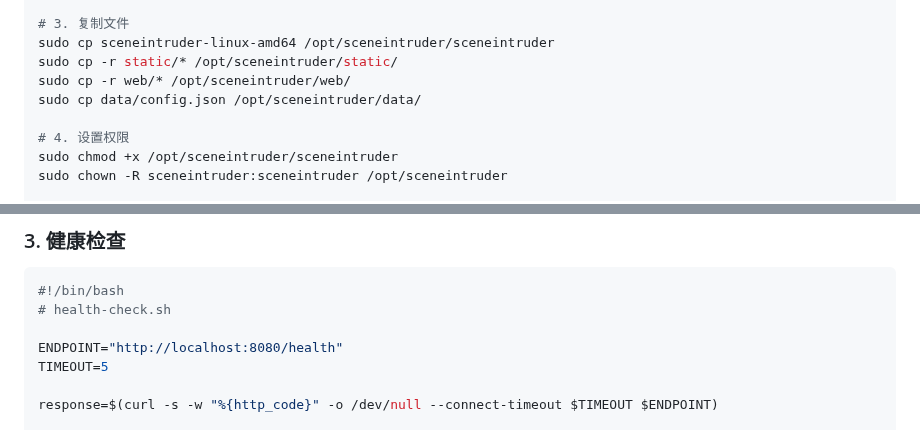
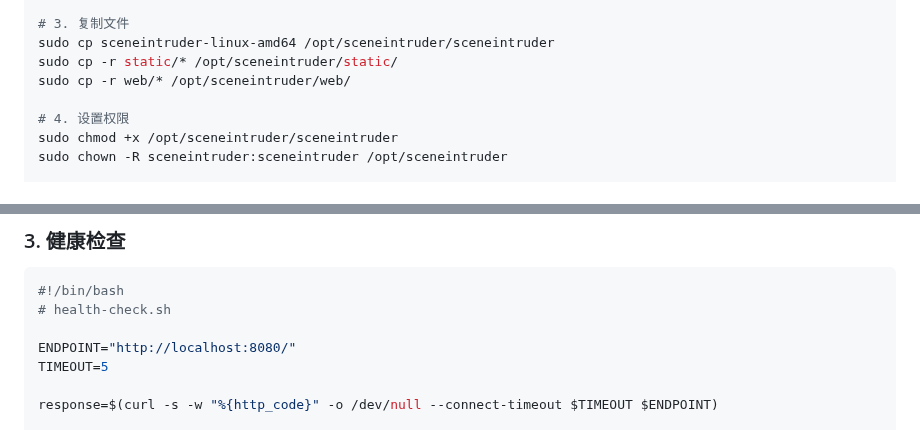
Before and after one commit to Corphon/SceneIntruderMCP, a Markdown page: docs/deployment_CN.md, 2 parts joined by grey strips. Drawn GitHub-style.

```diff
--- a/docs/deployment_cn.md
+++ b/docs/deployment_CN.md
@@ -167,7 +170,6 @@ sudo chown -R sceneintruder:sceneintruder /opt/sceneintruder
 sudo cp sceneintruder-linux-amd64 /opt/sceneintruder/sceneintruder
 sudo cp -r static/* /opt/sceneintruder/static/
 sudo cp -r web/* /opt/sceneintruder/web/
-sudo cp data/config.json /opt/sceneintruder/data/
 
 # 4. 设置权限
 sudo chmod +x /opt/sceneintruder/sceneintruder
@@ -606,7 +596,7 @@ scrape_configs:
 #!/bin/bash
 # health-check.sh
 
-ENDPOINT="http://localhost:8080/health"
+ENDPOINT="http://localhost:8080/"
 TIMEOUT=5
 
 response=$(curl -s -w "%{http_code}" -o /dev/null --connect-timeout $TIMEOUT $ENDPOINT)
```
Also changed, not shown: other parts of docs/deployment_CN.md (+11 -52 lines).
